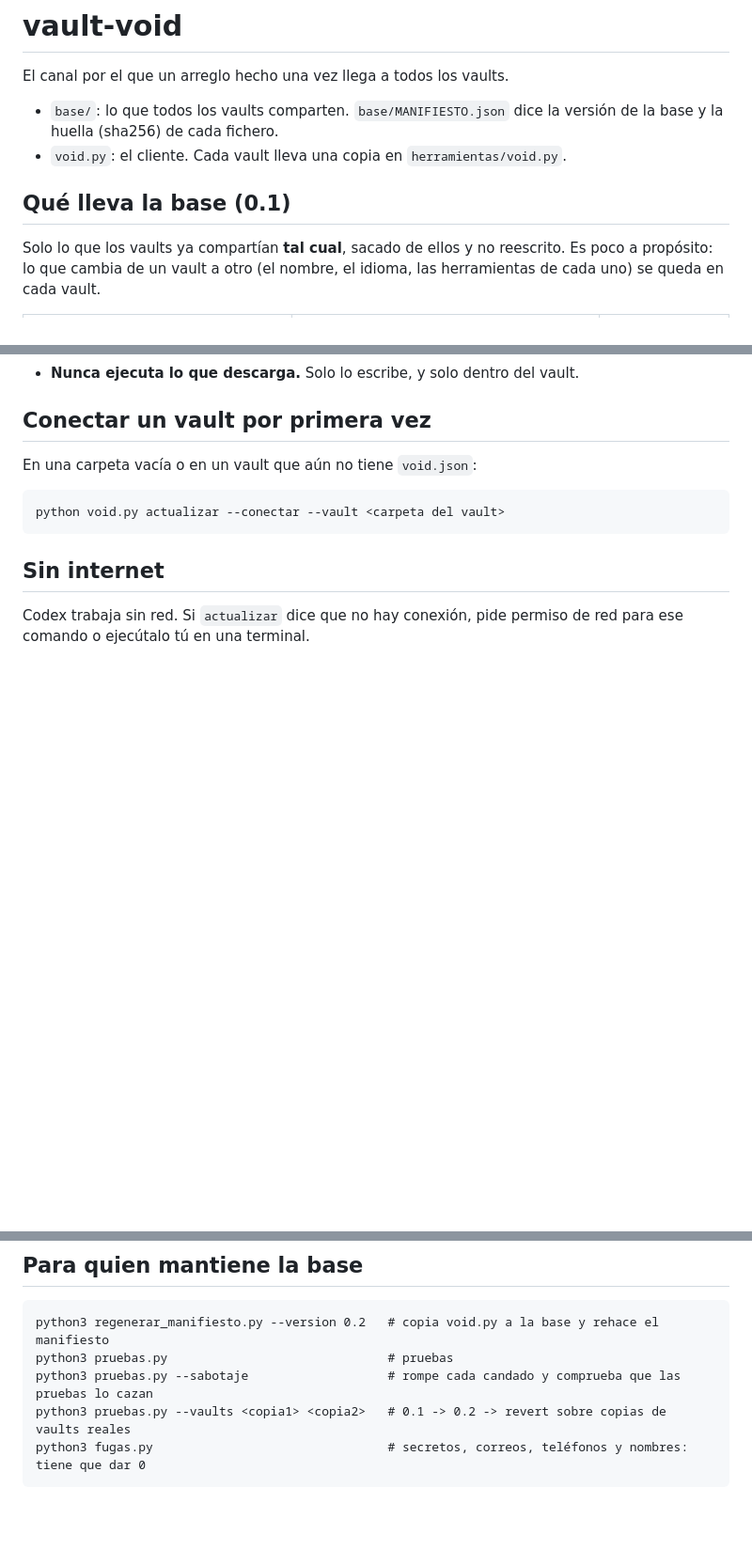
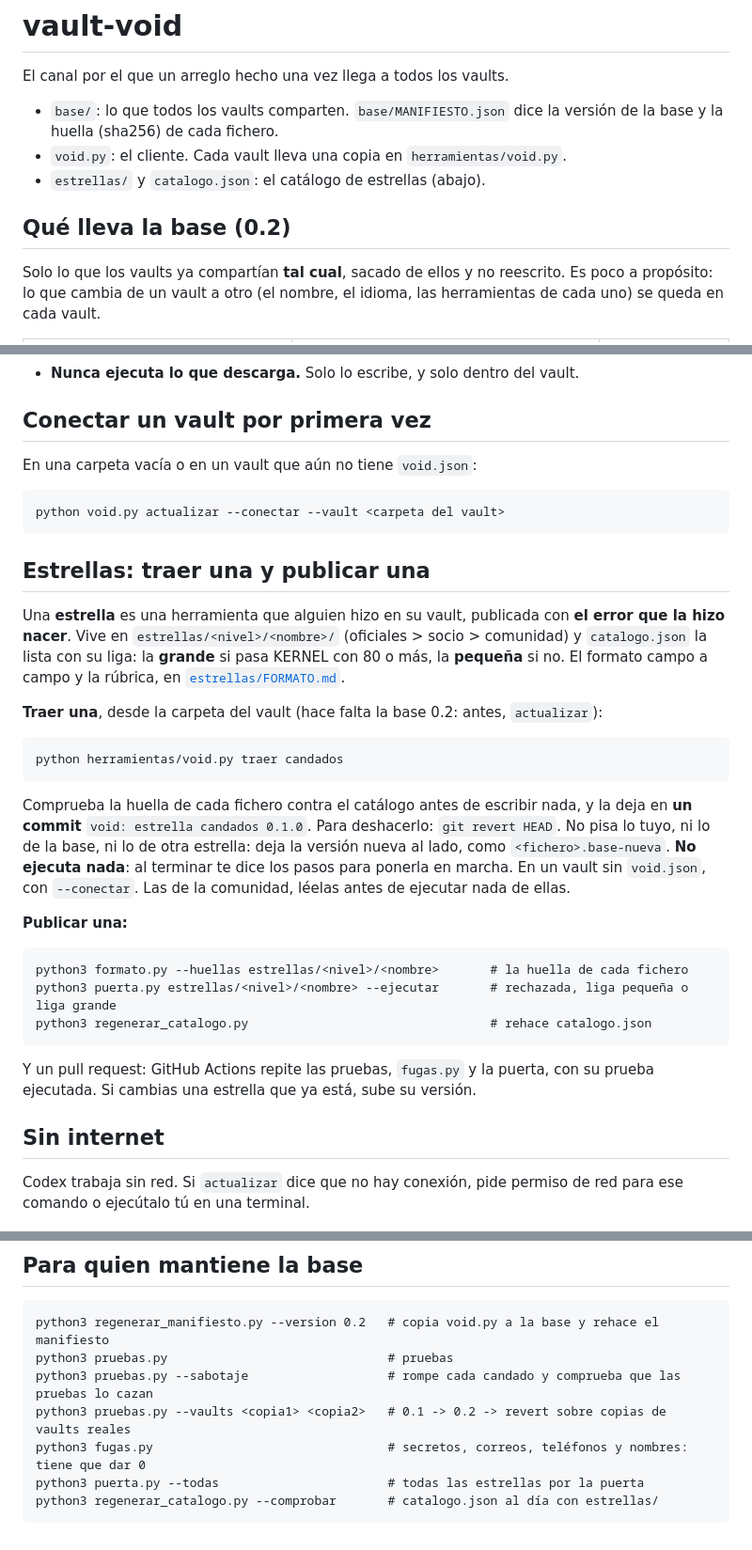
Before and after one commit to AlexCanoFuentes/vault-void, a Markdown page: README.md, 3 parts joined by grey strips. Shown at 94% size. Drawn GitHub-style; blank space fills up the shorter version.

Commit message:
README: como se trae y como se publica una estrella
Agente: casimiro

````diff
--- a/README.md
+++ b/README.md
@@ -5,8 +5,9 @@ El canal por el que un arreglo hecho una vez llega a todos los vaults.
 - `base/`: lo que todos los vaults comparten. `base/MANIFIESTO.json` dice la versión de la base
   y la huella (sha256) de cada fichero.
 - `void.py`: el cliente. Cada vault lleva una copia en `herramientas/void.py`.
+- `estrellas/` y `catalogo.json`: el catálogo de estrellas (abajo).
 
-## Qué lleva la base (0.1)
+## Qué lleva la base (0.2)
 
 Solo lo que los vaults ya compartían **tal cual**, sacado de ellos y no reescrito. Es poco a
 propósito: lo que cambia de un vault a otro (el nombre, el idioma, las herramientas de cada uno)
@@ -53,6 +54,36 @@ En una carpeta vacía o en un vault que aún no tiene `void.json`:
 python void.py actualizar --conectar --vault <carpeta del vault>
 ```
 
+## Estrellas: traer una y publicar una
+
+Una **estrella** es una herramienta que alguien hizo en su vault, publicada con **el error que la
+hizo nacer**. Vive en `estrellas/<nivel>/<nombre>/` (oficiales > socio > comunidad) y
+`catalogo.json` la lista con su liga: la **grande** si pasa KERNEL con 80 o más, la **pequeña** si
+no. El formato campo a campo y la rúbrica, en [`estrellas/FORMATO.md`](estrellas/FORMATO.md).
+
+**Traer una**, desde la carpeta del vault (hace falta la base 0.2: antes, `actualizar`):
+
+```
+python herramientas/void.py traer candados
+```
+
+Comprueba la huella de cada fichero contra el catálogo antes de escribir nada, y la deja en **un
+commit** `void: estrella candados 0.1.0`. Para deshacerlo: `git revert HEAD`. No pisa lo tuyo, ni lo
+de la base, ni lo de otra estrella: deja la versión nueva al lado, como `<fichero>.base-nueva`. **No
+ejecuta nada**: al terminar te dice los pasos para ponerla en marcha. En un vault sin `void.json`,
+con `--conectar`. Las de la comunidad, léelas antes de ejecutar nada de ellas.
+
+**Publicar una:**
+
+```
+python3 formato.py --huellas estrellas/<nivel>/<nombre>       # la huella de cada fichero
+python3 puerta.py estrellas/<nivel>/<nombre> --ejecutar       # rechazada, liga pequeña o liga grande
+python3 regenerar_catalogo.py                                 # rehace catalogo.json
+```
+
+Y un pull request: GitHub Actions repite las pruebas, `fugas.py` y la puerta, con su prueba
+ejecutada. Si cambias una estrella que ya está, sube su versión.
+
 ## Sin internet
 
 Codex trabaja sin red. Si `actualizar` dice que no hay conexión, pide permiso de red para ese
@@ -66,4 +97,6 @@ python3 pruebas.py                              # pruebas
 python3 pruebas.py --sabotaje                   # rompe cada candado y comprueba que las pruebas lo cazan
 python3 pruebas.py --vaults <copia1> <copia2>   # 0.1 -> 0.2 -> revert sobre copias de vaults reales
 python3 fugas.py                                # secretos, correos, teléfonos y nombres: tiene que dar 0
+python3 puerta.py --todas                       # todas las estrellas por la puerta
+python3 regenerar_catalogo.py --comprobar       # catalogo.json al día con estrellas/
 ```
````
